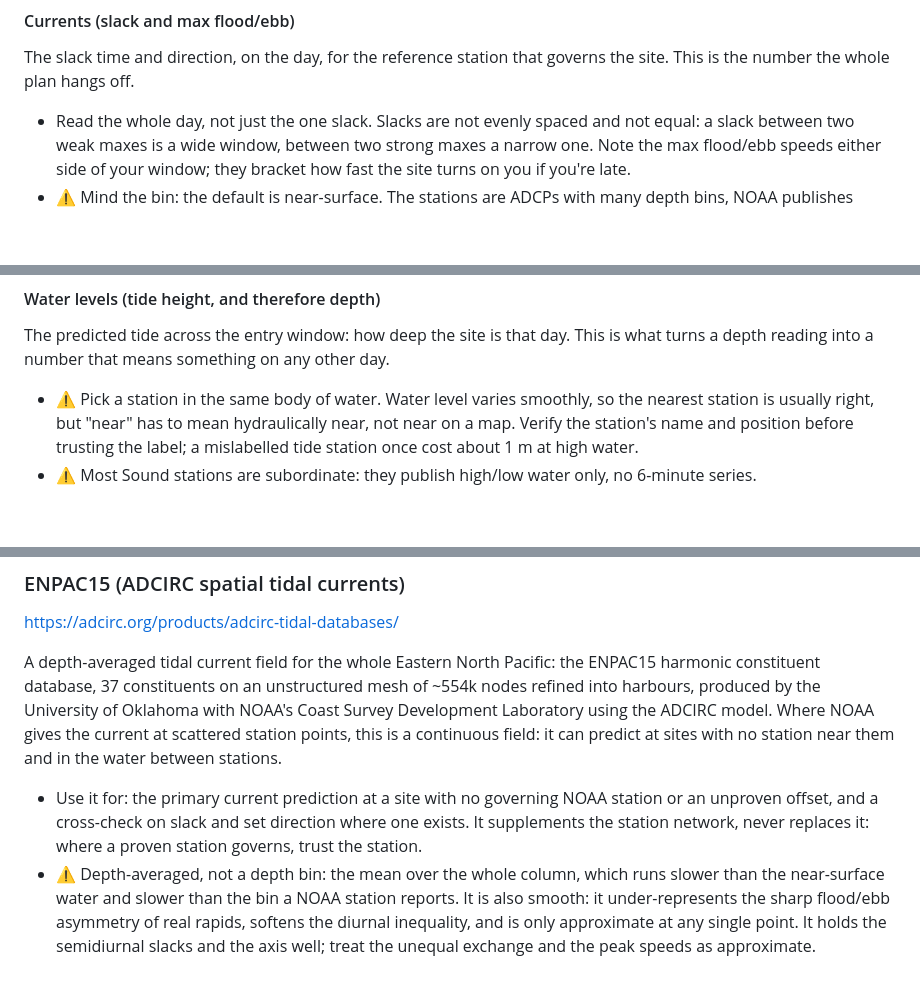
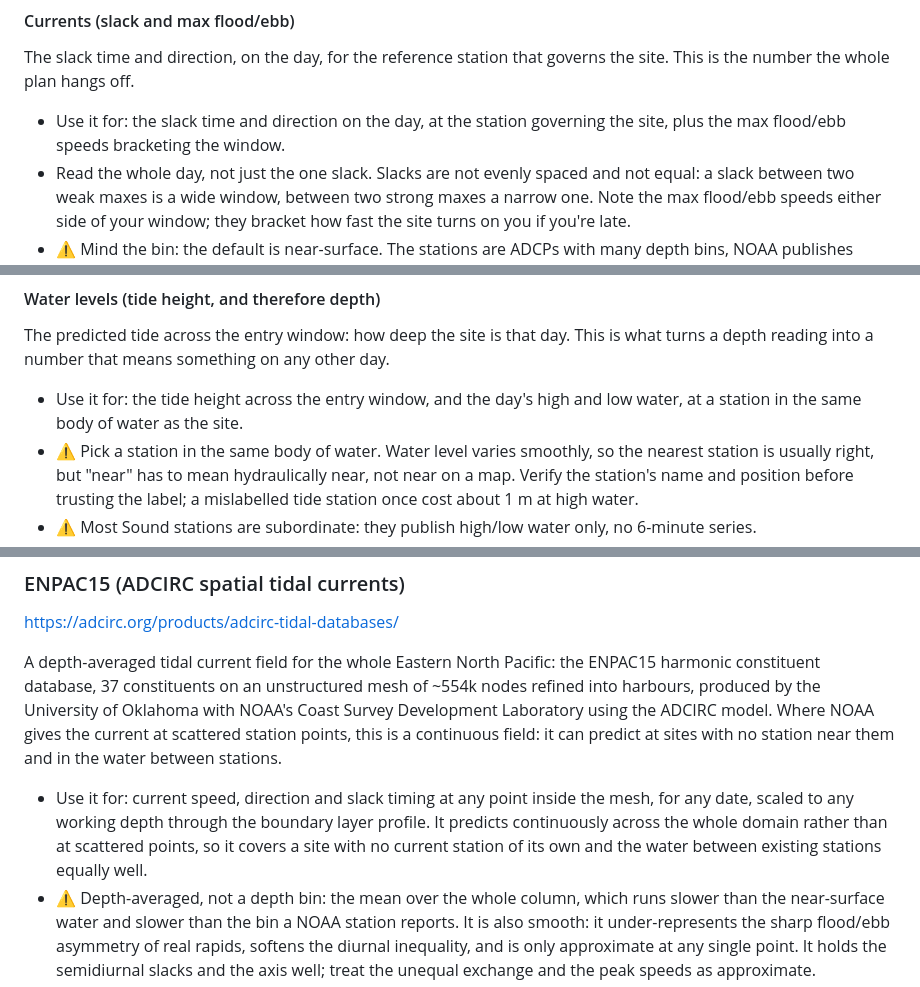
Before and after one commit to keymaker-byte/scuba-ai, a Markdown page: CLAUDE.md, 3 parts joined by grey strips. Rendered like a GitHub page; blank space fills up the shorter version.

```diff
--- a/CLAUDE.md
+++ b/CLAUDE.md
@@ -115,6 +115,7 @@ Two products, two station networks, both authoritative, both needed: currents gi
 
 The slack time and direction, on the day, for the reference station that governs the site. This is the number the whole plan hangs off.
 
+- Use it for: the slack time and direction on the day, at the station governing the site, plus the max flood/ebb speeds bracketing the window.
 - Read the whole day, not just the one slack. Slacks are not evenly spaced and not equal: a slack between two weak maxes is a wide window, between two strong maxes a narrow one. Note the max flood/ebb speeds either side of your window; they bracket how fast the site turns on you if you're late.
 - ⚠️ Mind the bin: the default is near-surface. The stations are ADCPs with many depth bins, NOAA publishes predictions for only a few, and the default is a shallow one, not the water we dive. Pick the published bin nearest the site's working depth, and record which bin the offset was derived against; an offset against one bin is not the same number as against another. At Burrows Pass the default bin sits at 4.6 m and the deepest published bin at 30.6 m; on a test day the deep slack ran 20 minutes earlier than the surface slack, with max flood weaker (1.41 vs 1.61 m/s) and the flood axis rotated 286°→275°. Still pull the other bins: a wide spread between them is itself a warning that the offset is depth-sensitive.
 - Watch for: diurnal inequality (the two daily exchanges are not the same size), and big exchanges around new and full moon.
@@ -151,6 +152,7 @@ Two things it does not do, on purpose: the threshold is a placeholder, not a con
 
 The predicted tide across the entry window: how deep the site is that day. This is what turns a depth reading into a number that means something on any other day.
 
+- Use it for: the tide height across the entry window, and the day's high and low water, at a station in the same body of water as the site.
 - ⚠️ Pick a station in the same body of water. Water level varies smoothly, so the nearest station is usually right, but "near" has to mean hydraulically near, not near on a map. Verify the station's name and position before trusting the label; a mislabelled tide station once cost about 1 m at high water.
 - ⚠️ Most Sound stations are subordinate: they publish high/low water only, no 6-minute series.
 - Datum: MLLW. It is what the charts and the predictions use. Never mix datums.
@@ -198,7 +200,7 @@ On subordinate stations it interpolates harmonically between the high/low extrem
 
 A depth-averaged tidal current field for the whole Eastern North Pacific: the ENPAC15 harmonic constituent database, 37 constituents on an unstructured mesh of ~554k nodes refined into harbours, produced by the University of Oklahoma with NOAA's Coast Survey Development Laboratory using the ADCIRC model. Where NOAA gives the current at scattered station points, this is a continuous field: it can predict at sites with no station near them and in the water between stations.
 
-- Use it for: the primary current prediction at a site with no governing NOAA station or an unproven offset, and a cross-check on slack and set direction where one exists. It supplements the station network, never replaces it: where a proven station governs, trust the station.
+- Use it for: current speed, direction and slack timing at any point inside the mesh, for any date, scaled to any working depth through the boundary layer profile. It predicts continuously across the whole domain rather than at scattered points, so it covers a site with no current station of its own and the water between existing stations equally well.
 - ⚠️ Depth-averaged, not a depth bin: the mean over the whole column, which runs slower than the near-surface water and slower than the bin a NOAA station reports. It is also smooth: it under-represents the sharp flood/ebb asymmetry of real rapids, softens the diurnal inequality, and is only approximate at any single point. It holds the semidiurnal slacks and the axis well; treat the unequal exchange and the peak speeds as approximate.
 - ⚠️ Coverage is not uniform. Channels and passes are resolved; some shore entries fall just outside the wet mesh and snap to the boundary. The tool records how far out: a few hundred metres is a shore entry at the model edge, usable with care; kilometres out is unresolved.
 - ⚠️ Behaviour, not the flood/ebb label. It gives the current axis, the slack times, and the peak speeds; which of the two axis directions is the flood is site-specific and has to be fixed against the tide or a station.
```
Also changed, not shown: regions/puget-sound/puget-sound.md (+1 -1 lines), regions/strait-of-juan-de-fuca/strait-of-juan-de-fuca.md (+1 -1 lines).
